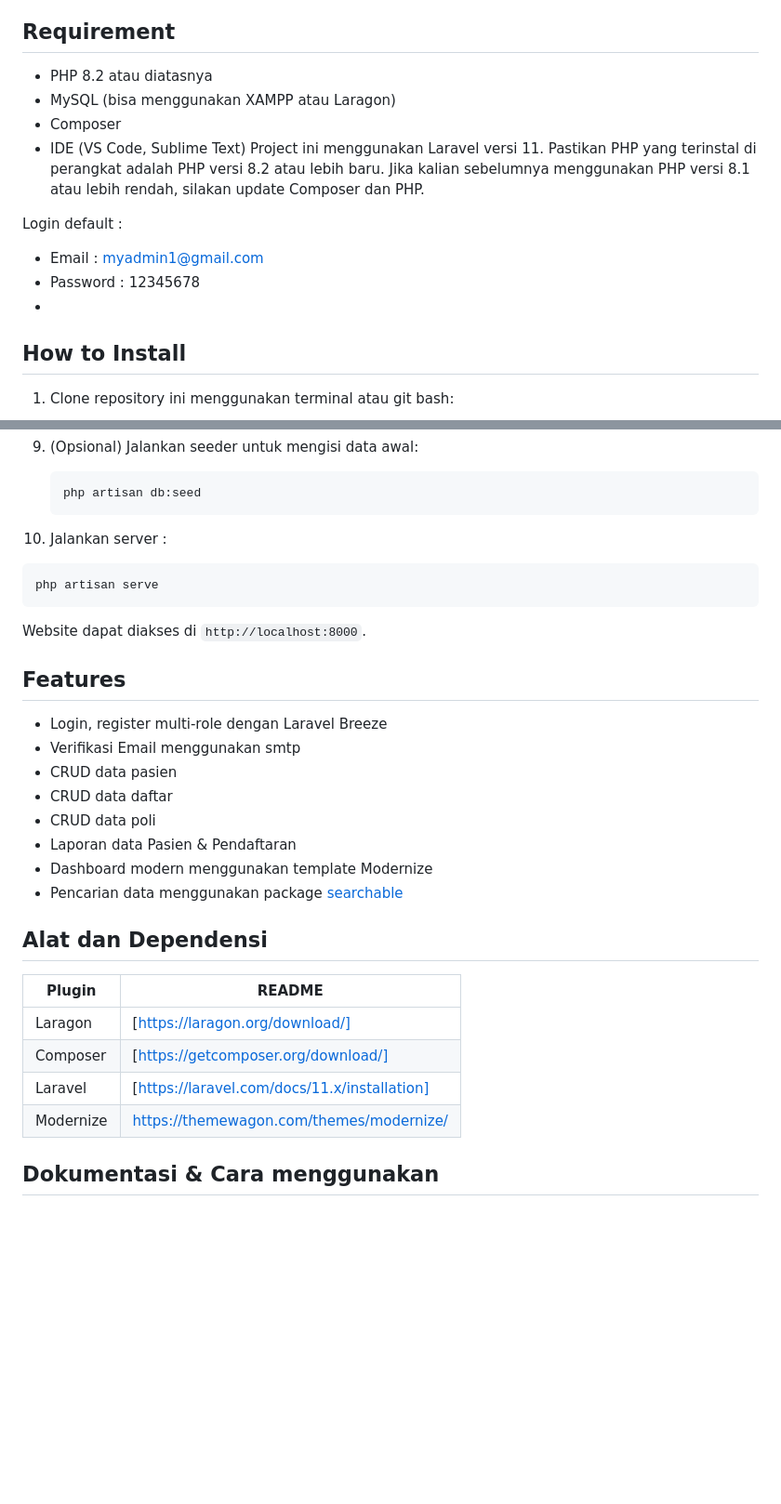
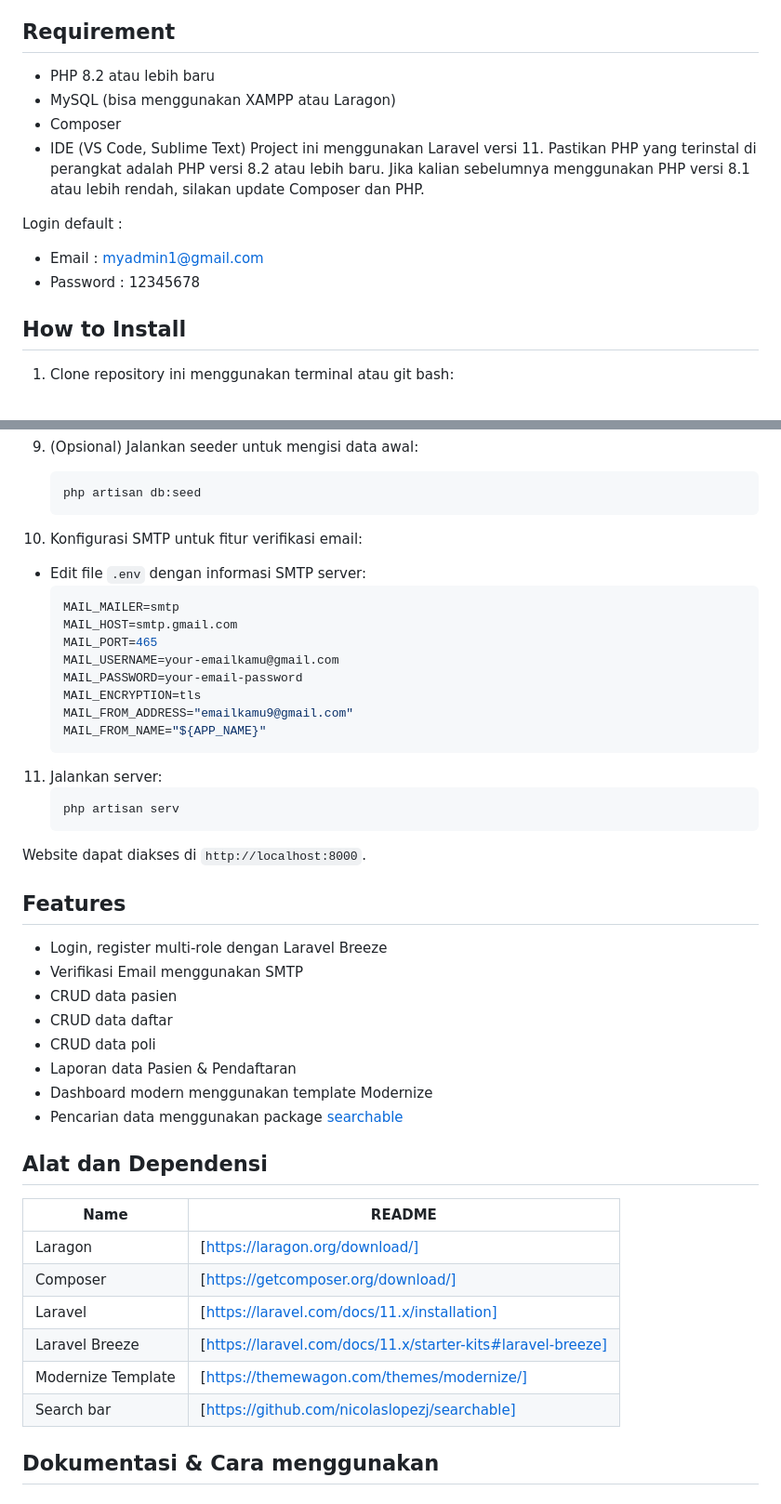
Before and after one commit to JakwanAja/laravel-klinik_project-main, a Markdown page: README.md, 2 parts joined by grey strips. Shown at 93% size. Drawn GitHub-style; blank space fills up the shorter version.

````diff
--- a/README.md
+++ b/README.md
@@ -13,7 +13,7 @@ Project ini dibuat untuk memenuhi tugas akhir mata kuliah Pemrograman Berbasis W
 Pada aplikasi ini kita akan membuat fitur tambah, tampil, ubah, dan hapus data pasien, data daftar, dan data poli. Terdapat pula halaman login multi-role yang dibuat dengan Laravel Breeze untuk create & register user.
 
 ## Requirement
-- PHP 8.2 atau diatasnya
+- PHP 8.2 atau lebih baru
 - MySQL (bisa menggunakan XAMPP atau Laragon)
 - Composer
 - IDE (VS Code, Sublime Text)
@@ -22,7 +22,7 @@ Project ini menggunakan Laravel versi 11. Pastikan PHP yang terinstal di perangk
 Login default :
 - Email : myadmin1@gmail.com
 - Password : 12345678
--
+
 ## How to Install
 
 1. Clone repository ini menggunakan terminal atau git bash:
@@ -64,17 +64,28 @@ Login default :
    ```bash
    php artisan db:seed
    ```
-10. Jalankan server :
-   ```bash
-   php artisan serve
-   ```
-
+10. Konfigurasi SMTP untuk fitur verifikasi email:
+   - Edit file `.env` dengan informasi SMTP server:
+     ```env
+     MAIL_MAILER=smtp
+     MAIL_HOST=smtp.gmail.com
+     MAIL_PORT=465
+     MAIL_USERNAME=your-emailkamu@gmail.com
+     MAIL_PASSWORD=your-email-password
+     MAIL_ENCRYPTION=tls
+     MAIL_FROM_ADDRESS="emailkamu9@gmail.com"
+     MAIL_FROM_NAME="${APP_NAME}"
+     ```
+11. Jalankan server:
+    ```bash
+    php artisan serv
+    ```
 Website dapat diakses di `http://localhost:8000`.
 
 ## Features
 
 - Login, register multi-role dengan Laravel Breeze
-- Verifikasi Email menggunakan smtp
+- Verifikasi Email menggunakan SMTP
 - CRUD data pasien
 - CRUD data daftar
 - CRUD data poli
@@ -84,12 +95,14 @@ Website dapat diakses di `http://localhost:8000`.
 
 ## Alat dan Dependensi
 
-| Plugin | README |
+| Name | README |
 | ------ | ------ |
 | Laragon | [https://laragon.org/download/] |
 | Composer | [https://getcomposer.org/download/] |
 | Laravel | [https://laravel.com/docs/11.x/installation] |
-| Modernize |https://themewagon.com/themes/modernize/ |
+| Laravel Breeze | [https://laravel.com/docs/11.x/starter-kits#laravel-breeze] |
+| Modernize Template | [https://themewagon.com/themes/modernize/] |
+| Search bar | [https://github.com/nicolaslopezj/searchable] |
 
 ## Dokumentasi & Cara menggunakan
 
````
